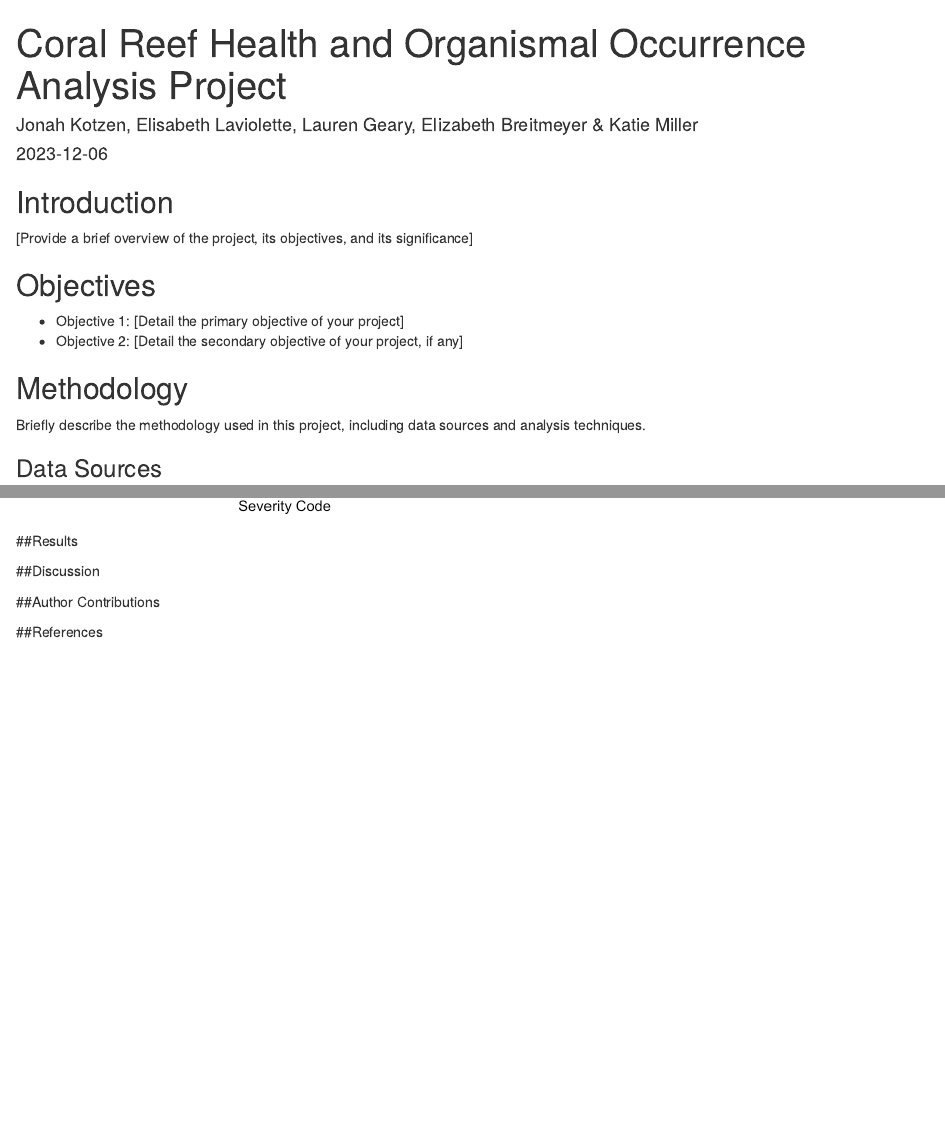
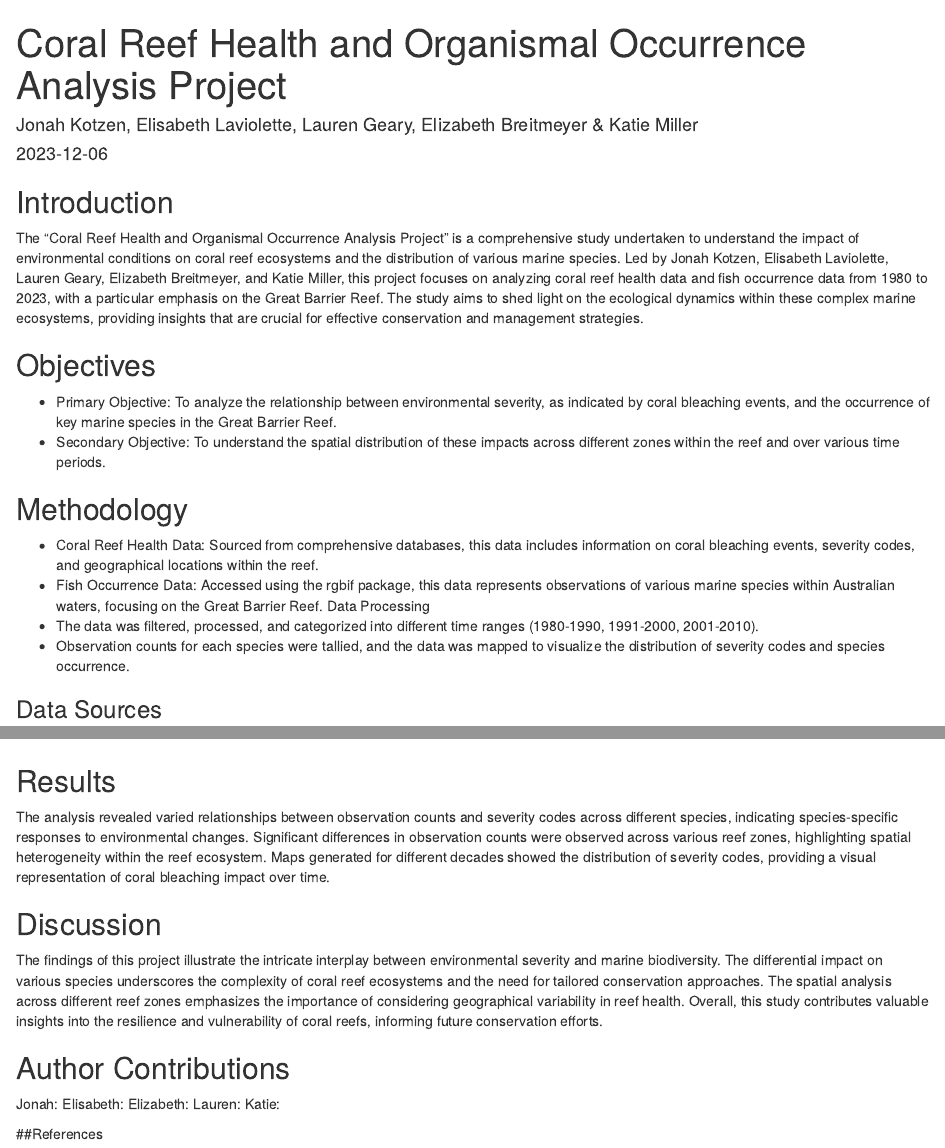
Before and after one commit to laviolee/R-eef-SaveRs, an R Markdown document (R-eefSaveRs.Rmd): the page in a window 1100 px wide, from its top, and a second part further down, joined at a grey line. The pictures show the output file R-eefSaveRs.html that the author committed with the source, opened offline.

Commit message:
intro, objectives, methodology, discussion, results expanded

````diff
--- a/R-eefSaveRs.Rmd
+++ b/R-eefSaveRs.Rmd
@@ -27,14 +27,18 @@ library(ggplot2)
 ```
 
 ## Introduction
-[Provide a brief overview of the project, its objectives, and its significance]
+The "Coral Reef Health and Organismal Occurrence Analysis Project" is a comprehensive study undertaken to understand the impact of environmental conditions on coral reef ecosystems and the distribution of various marine species. Led by Jonah Kotzen, Elisabeth Laviolette, Lauren Geary, Elizabeth Breitmeyer, and Katie Miller, this project focuses on analyzing coral reef health data and fish occurrence data from 1980 to 2023, with a particular emphasis on the Great Barrier Reef. The study aims to shed light on the ecological dynamics within these complex marine ecosystems, providing insights that are crucial for effective conservation and management strategies.
 
 ## Objectives
-- Objective 1: [Detail the primary objective of your project]
-- Objective 2: [Detail the secondary objective of your project, if any]
+- Primary Objective: To analyze the relationship between environmental severity, as indicated by coral bleaching events, and the occurrence of key marine species in the Great Barrier Reef.
+- Secondary Objective: To understand the spatial distribution of these impacts across different zones within the reef and over various time periods.
 
 ## Methodology
-Briefly describe the methodology used in this project, including data sources and analysis techniques.
+- Coral Reef Health Data: Sourced from comprehensive databases, this data includes information on coral bleaching events, severity codes, and geographical locations within the reef.
+- Fish Occurrence Data: Accessed using the rgbif package, this data represents observations of various marine species within Australian waters, focusing on the Great Barrier Reef.
+Data Processing
+- The data was filtered, processed, and categorized into different time ranges (1980-1990, 1991-2000, 2001-2010).
+- Observation counts for each species were tallied, and the data was mapped to visualize the distribution of severity codes and species occurrence.
 
 ### Data Sources
 - Coral Reef Health Data: [Describe the source and nature of the coral reef health data]
@@ -442,10 +446,19 @@ ggplot(new_data, aes(x = SEVERITY_CODE, y = predicted_count, color = species)) +
 ```
 
 
-##Results
+## Results
+The analysis revealed varied relationships between observation counts and severity codes across different species, indicating species-specific responses to environmental changes.
+Significant differences in observation counts were observed across various reef zones, highlighting spatial heterogeneity within the reef ecosystem.
+Maps generated for different decades showed the distribution of severity codes, providing a visual representation of coral bleaching impact over time.
 
-##Discussion
+## Discussion
+The findings of this project illustrate the intricate interplay between environmental severity and marine biodiversity. The differential impact on various species underscores the complexity of coral reef ecosystems and the need for tailored conservation approaches. The spatial analysis across different reef zones emphasizes the importance of considering geographical variability in reef health. Overall, this study contributes valuable insights into the resilience and vulnerability of coral reefs, informing future conservation efforts.
 
-##Author Contributions
+## Author Contributions
+Jonah:
+Elisabeth:
+Elizabeth:
+Lauren:
+Katie:
 
 ##References
````
Also changed, not shown: R-eefSaveRs.html.
